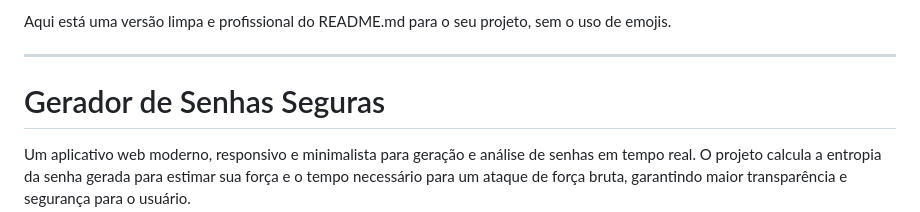
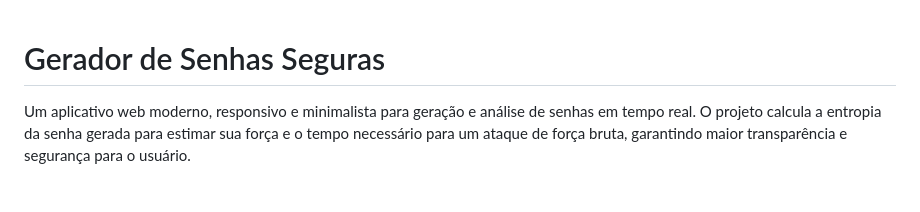
Before and after one commit to j1o8/senha-forte, a Markdown page: README.md, the part around the change. Drawn GitHub-style; blank space fills up the shorter version.

```diff
--- a/README.md
+++ b/README.md
@@ -1,6 +1,3 @@
-Aqui está uma versão limpa e profissional do README.md para o seu projeto, sem o uso de emojis.
-
----
 
 # Gerador de Senhas Seguras
 
```
